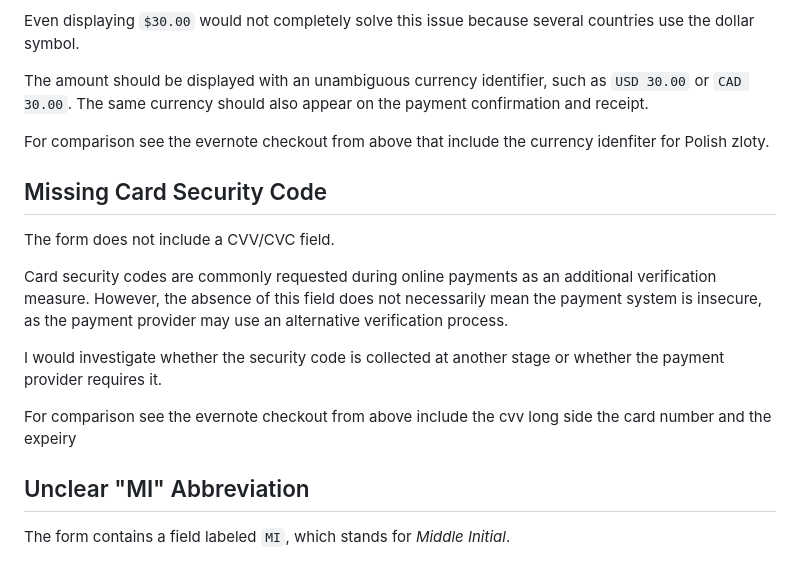
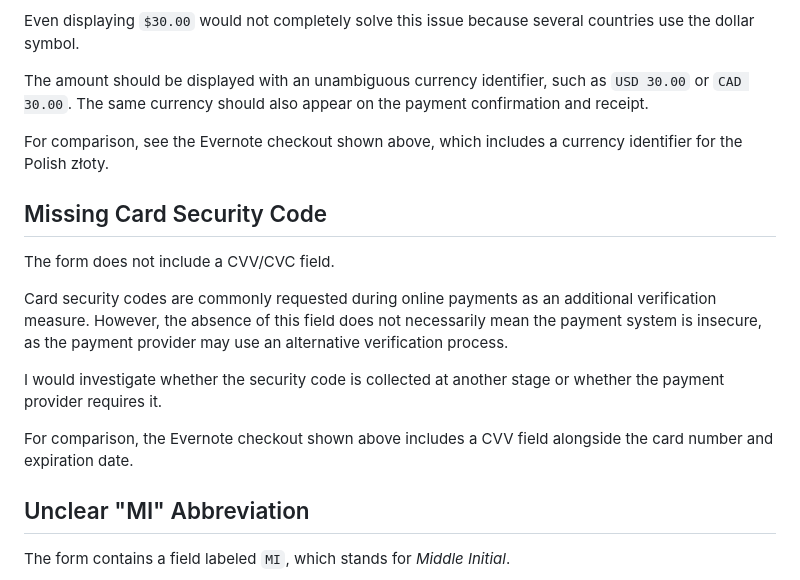
Before and after one commit to AvgBlue/jones-automation-exercise, a Markdown page: part-b/README.md, the part around one of its changes. Drawn GitHub-style.

Commit message:
docs: correct grammar in Part B billing review

```diff
--- a/part-b/README.md
+++ b/part-b/README.md
@@ -30,7 +30,7 @@ Even displaying `$30.00` would not completely solve this issue because several c
 
 The amount should be displayed with an unambiguous currency identifier, such as `USD 30.00` or `CAD 30.00`. The same currency should also appear on the payment confirmation and receipt.
 
-For comparison see the evernote checkout from above that include the currency idenfiter for Polish zloty.
+For comparison, see the Evernote checkout shown above, which includes a currency identifier for the Polish złoty.
 
 
 ## Missing Card Security Code
@@ -41,7 +41,7 @@ Card security codes are commonly requested during online payments as an addition
 
 I would investigate whether the security code is collected at another stage or whether the payment provider requires it.
 
-For comparison see the evernote checkout from above include the cvv long side the card number and the expeiry
+For comparison, the Evernote checkout shown above includes a CVV field alongside the card number and expiration date.
 
 ## Unclear "MI" Abbreviation
 
```
Also changed, not shown: other parts of part-b/README.md (+3 -3 lines).
